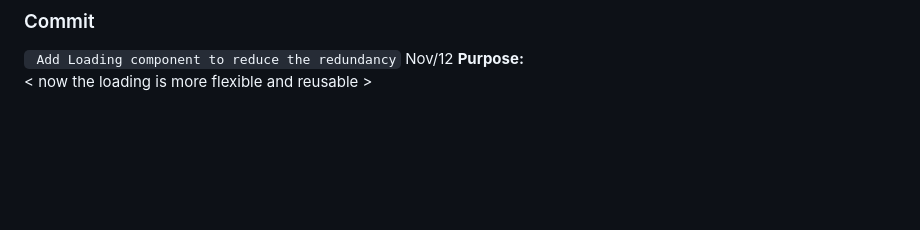
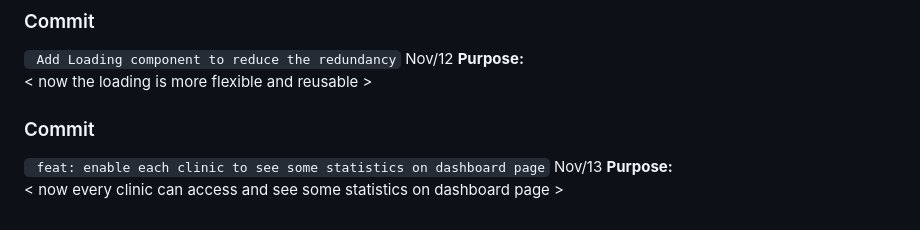
Before and after one commit to abdalrahmanalmahrouq/graduation-project, a Markdown page: PROJECT_COMMENTS.md, the part around the change. Rendered like a GitHub page; blank space fills up the shorter version.

Commit message:
explanation

```diff
--- a/PROJECT_COMMENTS.md
+++ b/PROJECT_COMMENTS.md
@@ -181,3 +181,9 @@ so the overall design will be so great , also the uploaded pictures from the see
 ` Add Loading component to reduce the redundancy` Nov/12
 **Purpose:**
 < now the loading is more flexible and reusable >
+
+### Commit
+
+` feat: enable each clinic to see some statistics on dashboard page` Nov/13
+**Purpose:**
+< now every clinic can access and see some statistics on dashboard page >
```
